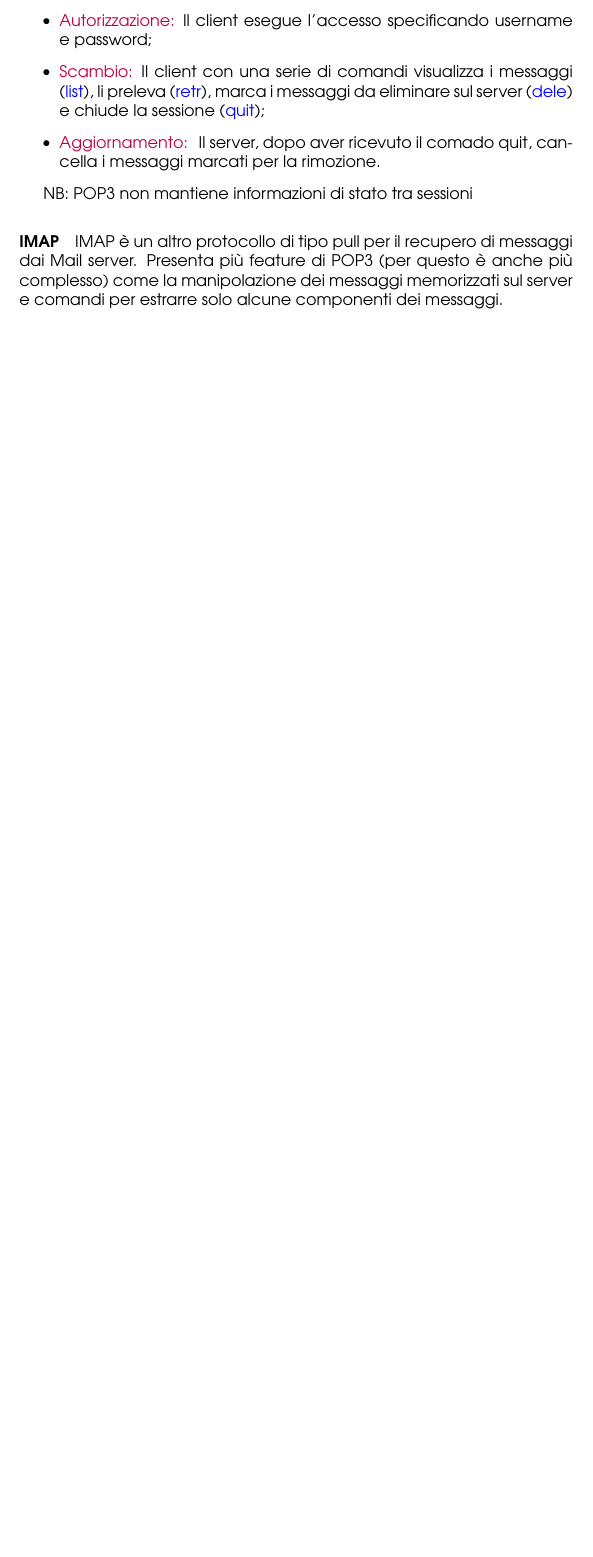
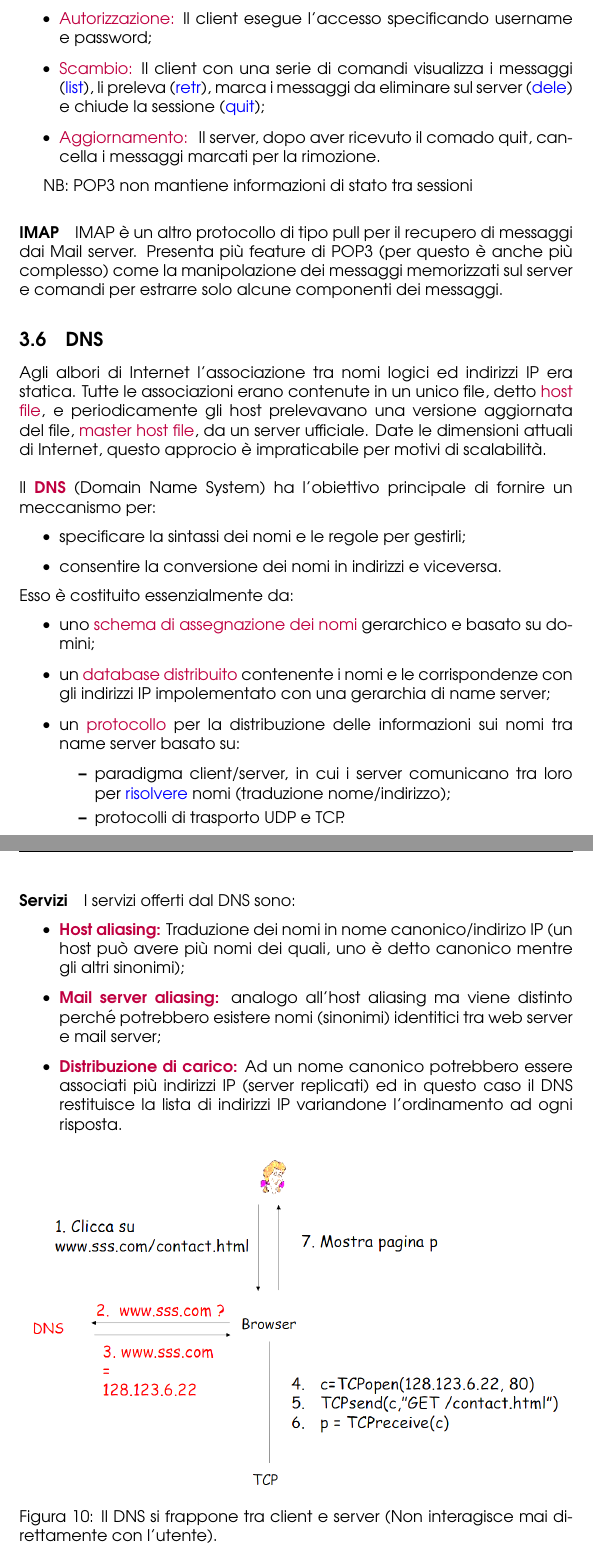
Before and after one commit to angelopassa/Reti-e-Laboratorio-III, a LaTeX document (main.tex, which reads Lo-Strato-Applicativo.tex): part of page 29 of 29 before the commit and two parts of pages 29 and 30 of 32 after it, the two joined at a grey line, cut so that both start at the same text, the shorter picture padded with empty space. Compiled offline with pdfLaTeX.

Commit message:
versione temporanea

```diff
--- a/Lo-Strato-Applicativo.tex
+++ b/Lo-Strato-Applicativo.tex
@@ -438,3 +438,35 @@ NB: POP3 non mantiene informazioni di stato tra sessioni
 IMAP è un altro protocollo di tipo pull per il recupero di messaggi dai Mail server.
 Presenta più feature di POP3 (per questo è anche più complesso) come la manipolazione dei messaggi memorizzati sul server e comandi per estrarre solo alcune componenti dei messaggi.
 
+\subsection{DNS}
+Agli albori di Internet l'associazione tra nomi logici ed indirizzi IP era statica.
+Tutte le associazioni erano contenute in un unico file, detto \textcolor{purple}{host file}, e periodicamente gli host prelevavano una versione aggiornata del file, \textcolor{purple}{master host file}, da un server ufficiale.
+Date le dimensioni attuali di Internet, questo approcio è impraticabile per motivi di scalabilità.
+\\
+\\Il \textbf{\textcolor{purple}{DNS}} (Domain Name System) ha l'obiettivo principale di fornire un meccanismo per:
+\begin{itemize}
+    \item specificare la sintassi dei nomi e le regole per gestirli;
+    \item consentire la conversione dei nomi in indirizzi e viceversa.
+\end{itemize}
+Esso è costituito essenzialmente da:
+\begin{itemize}
+    \item uno \textcolor{purple}{schema di assegnazione dei nomi} gerarchico e basato su domini;
+    \item un \textcolor{purple}{database distribuito} contenente i nomi e le corrispondenze con gli indirizzi IP impolementato con una gerarchia di name server;
+    \item un \textcolor{purple}{protocollo} per la distribuzione delle informazioni sui nomi tra name server basato su:
+        \begin{itemize}
+            \item paradigma client/server, in cui i server comunicano tra loro per \textcolor{blue}{risolvere} nomi (traduzione nome/indirizzo);
+            \item protocolli di trasporto UDP e TCP.
+        \end{itemize}
+\end{itemize}
+
+\paragraph{Servizi} I servizi offerti dal DNS sono:
+\begin{itemize}
+    \item \textbf{\textcolor{purple}{Host aliasing:}} Traduzione dei nomi in nome canonico/indirizo IP (un host può avere più nomi dei quali, uno è detto canonico mentre gli altri sinonimi);
+    \item \textbf{\textcolor{purple}{Mail server aliasing:}} analogo all'host aliasing ma viene distinto perché potrebbero esistere nomi (sinonimi) identitici tra web server e mail server;
+    \item \textbf{\textcolor{purple}{Distribuzione di carico:}} Ad un nome canonico potrebbero essere associati più indirizzi IP (server replicati) ed in questo caso il DNS restituisce la lista di indirizzi IP variandone l'ordinamento ad ogni risposta.
+\end{itemize}
+
+\begin{figure}[h]
+    \centering
+    \includegraphics[scale=0.45]{Immagini/PosizionamentoDNS.png}
+    \caption{Il DNS si frappone tra client e server (Non interagisce mai direttamente con l'utente).}
```
Also changed, not shown: Immagini/PosizionamentoDNS.png (added), Immagini/StrutturaNomiDiDominio.png (added), main.pdf, Lo-Strato-Applicativo.tex (39 more changed lines).
